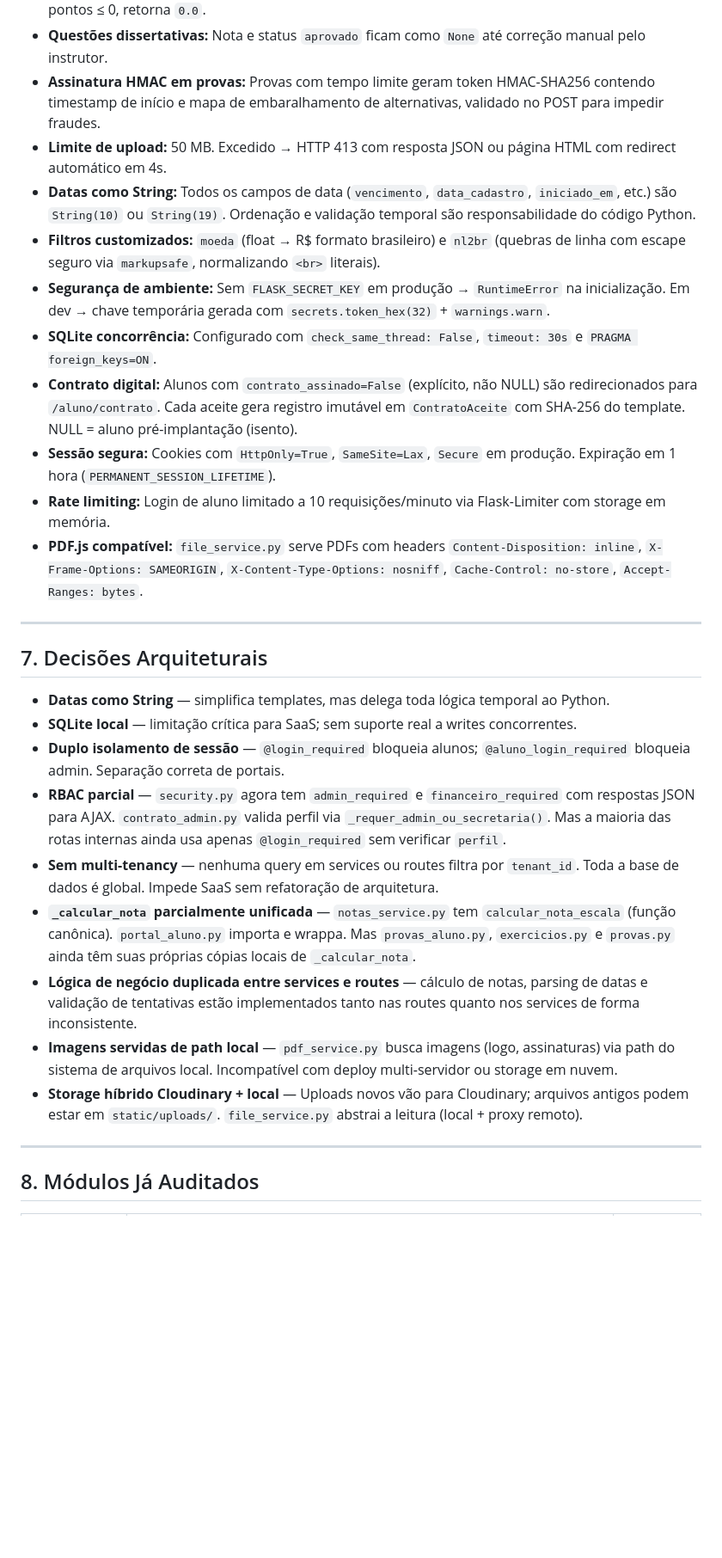
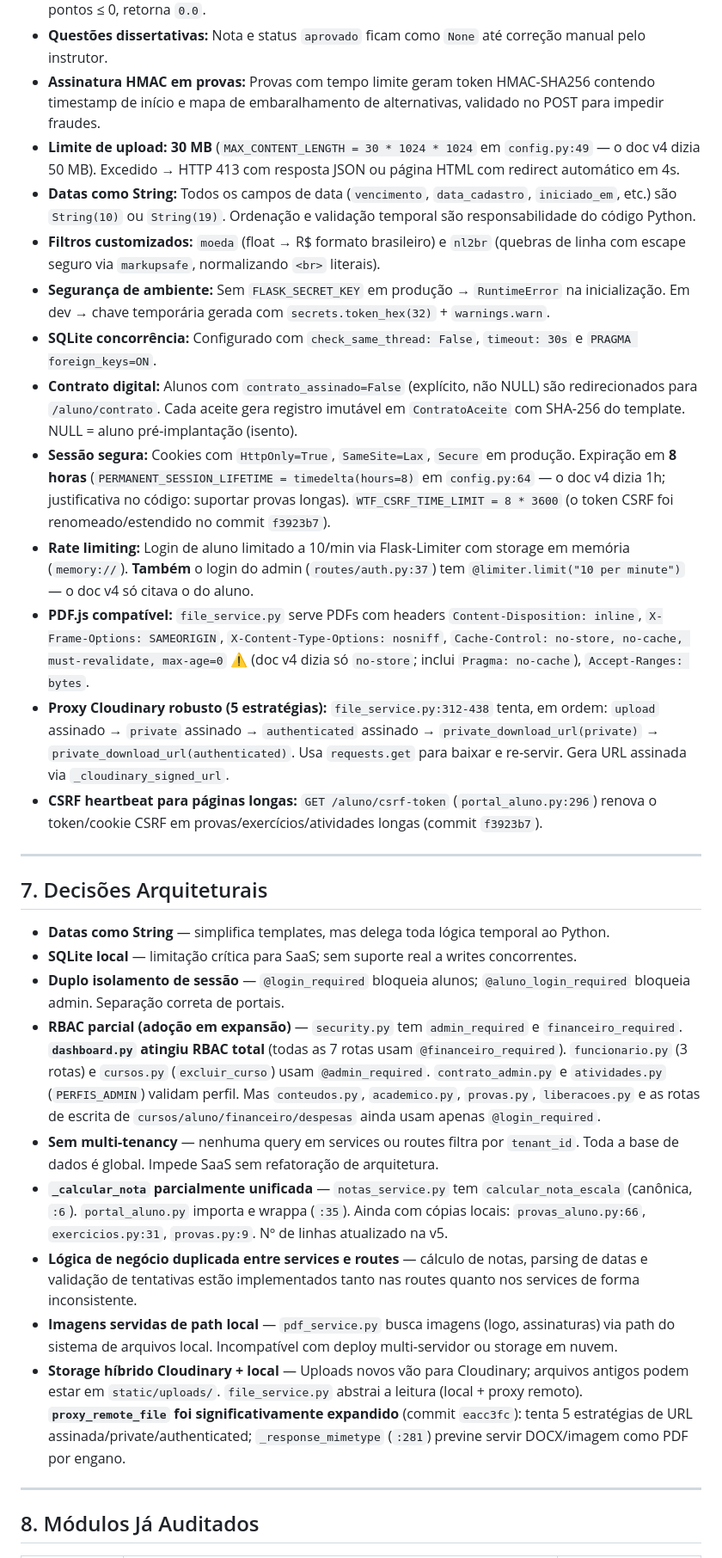
Before and after one commit to centrodequalificacao2020-create/alunos, a Markdown page: SYSTEM_CONTEXT.md, the part around one of its changes. Shown at 86% size. Rendered like a GitHub page; blank space fills up the shorter version.

```diff
--- a/SYSTEM_CONTEXT.md
+++ b/SYSTEM_CONTEXT.md
@@ -157,15 +158,17 @@ _Gerado na Sessão 4 — 10/07/2026 | Auditoria completa do repositório atual_
 * **Nota na escala 0–10:** `(pontos_obtidos / total_pontos) * 10`, arredondado em 2 casas. Se total de pontos ≤ 0, retorna `0.0`.
 * **Questões dissertativas:** Nota e status `aprovado` ficam como `None` até correção manual pelo instrutor.
 * **Assinatura HMAC em provas:** Provas com tempo limite geram token HMAC-SHA256 contendo timestamp de início e mapa de embaralhamento de alternativas, validado no POST para impedir fraudes.
-* **Limite de upload:** 50 MB. Excedido → HTTP 413 com resposta JSON ou página HTML com redirect automático em 4s.
+* **Limite de upload:** **30 MB** (`MAX_CONTENT_LENGTH = 30 * 1024 * 1024` em `config.py:49` — o doc v4 dizia 50 MB). Excedido → HTTP 413 com resposta JSON ou página HTML com redirect automático em 4s.
 * **Datas como String:** Todos os campos de data (`vencimento`, `data_cadastro`, `iniciado_em`, etc.) são `String(10)` ou `String(19)`. Ordenação e validação temporal são responsabilidade do código Python.
 * **Filtros customizados:** `moeda` (float → R$ formato brasileiro) e `nl2br` (quebras de linha com escape seguro via `markupsafe`, normalizando `<br>` literais).
 * **Segurança de ambiente:** Sem `FLASK_SECRET_KEY` em produção → `RuntimeError` na inicialização. Em dev → chave temporária gerada com `secrets.token_hex(32)` + `warnings.warn`.
 * **SQLite concorrência:** Configurado com `check_same_thread: False`, `timeout: 30s` e `PRAGMA foreign_keys=ON`.
 * **Contrato digital:** Alunos com `contrato_assinado=False` (explícito, não NULL) são redirecionados para `/aluno/contrato`. Cada aceite gera registro imutável em `ContratoAceite` com SHA-256 do template. NULL = aluno pré-implantação (isento).
-* **Sessão segura:** Cookies com `HttpOnly=True`, `SameSite=Lax`, `Secure` em produção. Expiração em 1 hora (`PERMANENT_SESSION_LIFETIME`).
-* **Rate limiting:** Login de aluno limitado a 10 requisições/minuto via Flask-Limiter com storage em memória.
-* **PDF.js compatível:** `file_service.py` serve PDFs com headers `Content-Disposition: inline`, `X-Frame-Options: SAMEORIGIN`, `X-Content-Type-Options: nosniff`, `Cache-Control: no-store`, `Accept-Ranges: bytes`.
+* **Sessão segura:** Cookies com `HttpOnly=True`, `SameSite=Lax`, `Secure` em produção. Expiração em **8 horas** (`PERMANENT_SESSION_LIFETIME = timedelta(hours=8)` em `config.py:64` — o doc v4 dizia 1h; justificativa no código: suportar provas longas). `WTF_CSRF_TIME_LIMIT = 8 * 3600` (o token CSRF foi renomeado/estendido no commit `f3923b7`).
+* **Rate limiting:** Login de aluno limitado a 10/min via Flask-Limiter com storage em memória (`memory://`). **Também** o login do admin (`routes/auth.py:37`) tem `@limiter.limit("10 per minute")` — o doc v4 só citava o do aluno.
+* **PDF.js compatível:** `file_service.py` serve PDFs com headers `Content-Disposition: inline`, `X-Frame-Options: SAMEORIGIN`, `X-Content-Type-Options: nosniff`, `Cache-Control: no-store, no-cache, must-revalidate, max-age=0` ⚠️ (doc v4 dizia só `no-store`; inclui `Pragma: no-cache`), `Accept-Ranges: bytes`.
+* **Proxy Cloudinary robusto (5 estratégias):** `file_service.py:312-438` tenta, em ordem: `upload` assinado → `private` assinado → `authenticated` assinado → `private_download_url(private)` → `private_download_url(authenticated)`. Usa `requests.get` para baixar e re-servir. Gera URL assinada via `_cloudinary_signed_url`.
+* **CSRF heartbeat para páginas longas:** `GET /aluno/csrf-token` (`portal_aluno.py:296`) renova o token/cookie CSRF em provas/exercícios/atividades longas (commit `f3923b7`).
 
 ---
 
@@ -174,12 +177,12 @@ _Gerado na Sessão 4 — 10/07/2026 | Auditoria completa do repositório atual_
 * **Datas como String** — simplifica templates, mas delega toda lógica temporal ao Python.
 * **SQLite local** — limitação crítica para SaaS; sem suporte real a writes concorrentes.
 * **Duplo isolamento de sessão** — `@login_required` bloqueia alunos; `@aluno_login_required` bloqueia admin. Separação correta de portais.
-* **RBAC parcial** — `security.py` agora tem `admin_required` e `financeiro_required` com respostas JSON para AJAX. `contrato_admin.py` valida perfil via `_requer_admin_ou_secretaria()`. Mas a maioria das rotas internas ainda usa apenas `@login_required` sem verificar `perfil`.
+* **RBAC parcial (adoção em expansão)** — `security.py` tem `admin_required` e `financeiro_required`. **`dashboard.py` atingiu RBAC total** (todas as 7 rotas usam `@financeiro_required`). `funcionario.py` (3 rotas) e `cursos.py` (`excluir_curso`) usam `@admin_required`. `contrato_admin.py` e `atividades.py` (`PERFIS_ADMIN`) validam perfil. Mas `conteudos.py`, `academico.py`, `provas.py`, `liberacoes.py` e as rotas de escrita de `cursos/aluno/financeiro/despesas` ainda usam apenas `@login_required`.
 * **Sem multi-tenancy** — nenhuma query em services ou routes filtra por `tenant_id`. Toda a base de dados é global. Impede SaaS sem refatoração de arquitetura.
-* **`_calcular_nota` parcialmente unificada** — `notas_service.py` tem `calcular_nota_escala` (função canônica). `portal_aluno.py` importa e wrappa. Mas `provas_aluno.py`, `exercicios.py` e `provas.py` ainda têm suas próprias cópias locais de `_calcular_nota`.
+* **`_calcular_nota` parcialmente unificada** — `notas_service.py` tem `calcular_nota_escala` (canônica, `:6`). `portal_aluno.py` importa e wrappa (`:35`). Ainda com cópias locais: `provas_aluno.py:66`, `exercicios.py:31`, `provas.py:9`. Nº de linhas atualizado na v5.
 * **Lógica de negócio duplicada entre services e routes** — cálculo de notas, parsing de datas e validação de tentativas estão implementados tanto nas routes quanto nos services de forma inconsistente.
 * **Imagens servidas de path local** — `pdf_service.py` busca imagens (logo, assinaturas) via path do sistema de arquivos local. Incompatível com deploy multi-servidor ou storage em nuvem.
-* **Storage híbrido Cloudinary + local** — Uploads novos vão para Cloudinary; arquivos antigos podem estar em `static/uploads/`. `file_service.py` abstrai a leitura (local + proxy remoto).
+* **Storage híbrido Cloudinary + local** — Uploads novos vão para Cloudinary; arquivos antigos podem estar em `static/uploads/`. `file_service.py` abstrai a leitura (local + proxy remoto). **`proxy_remote_file` foi significativamente expandido** (commit `eacc3fc`): tenta 5 estratégias de URL assinada/private/authenticated; `_response_mimetype` (`:281`) previne servir DOCX/imagem como PDF por engano.
 
 ---
 
```
Also changed, not shown: other parts of SYSTEM_CONTEXT.md (+39 -27 lines).
